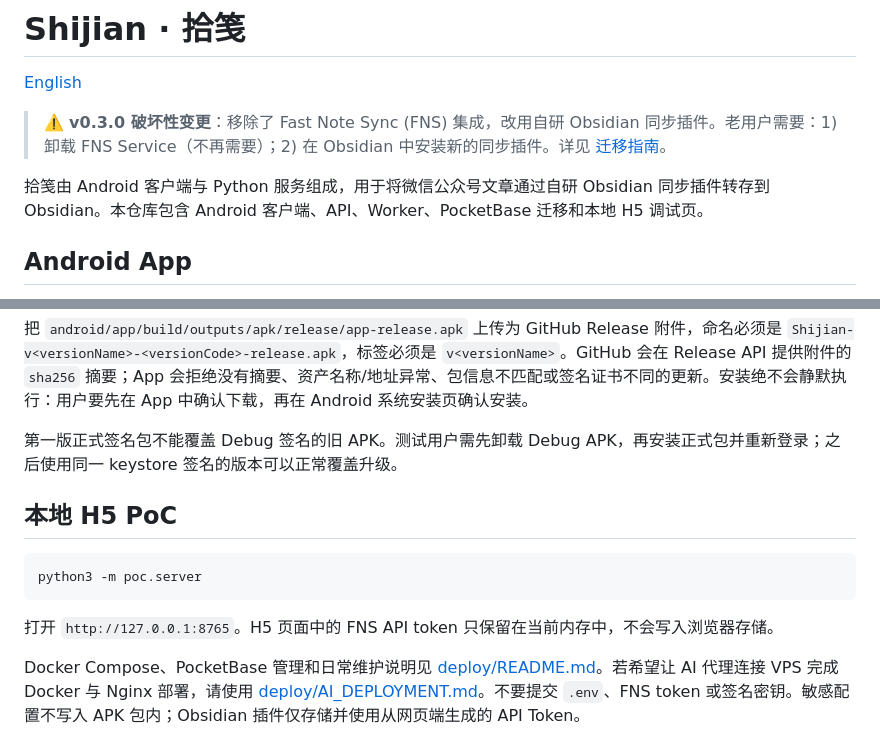
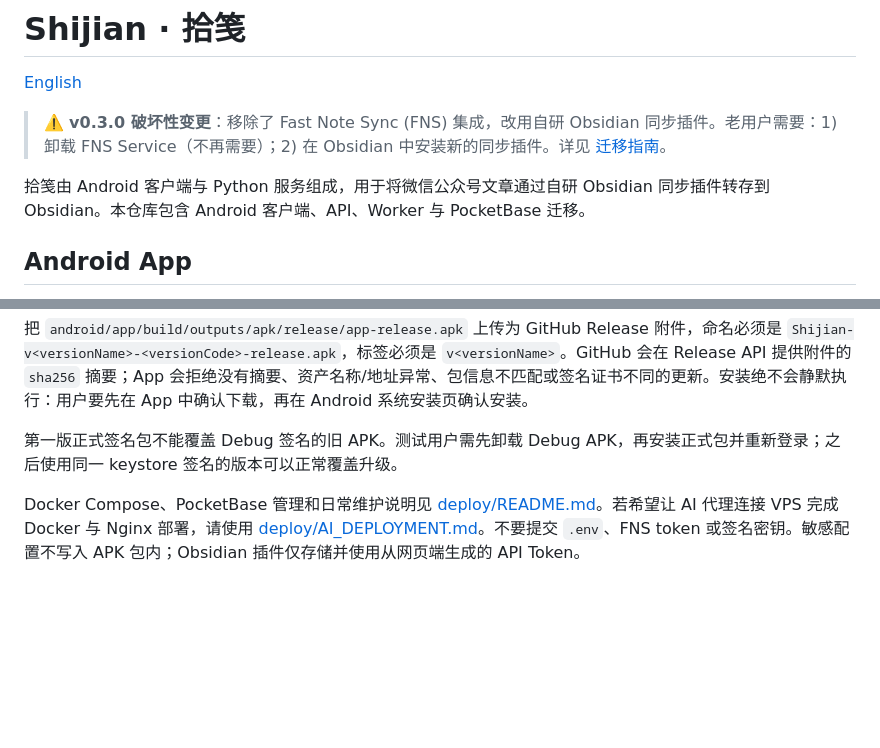
Before and after one commit to lulalulaluobo/shijian-clipper, a Markdown page: README_CN.md, 2 parts joined by grey strips. Rendered like a GitHub page; blank space fills up the shorter version.

````diff
--- a/README_CN.md
+++ b/README_CN.md
@@ -4,7 +4,7 @@
 
 > ⚠️ **v0.3.0 破坏性变更**：移除了 Fast Note Sync (FNS) 集成，改用自研 Obsidian 同步插件。老用户需要：1) 卸载 FNS Service（不再需要）；2) 在 Obsidian 中安装新的同步插件。详见 [迁移指南](docs/migration-fns-to-plugin.md)。
 
-拾笺由 Android 客户端与 Python 服务组成，用于将微信公众号文章通过自研 Obsidian 同步插件转存到 Obsidian。本仓库包含 Android 客户端、API、Worker、PocketBase 迁移和本地 H5 调试页。
+拾笺由 Android 客户端与 Python 服务组成，用于将微信公众号文章通过自研 Obsidian 同步插件转存到 Obsidian。本仓库包含 Android 客户端、API、Worker 与 PocketBase 迁移。
 
 ## Android App
 
@@ -92,14 +92,6 @@ sh -c 'cd android && ./gradlew :app:testDebugUnitTest :app:assembleRelease'
 
 第一版正式签名包不能覆盖 Debug 签名的旧 APK。测试用户需先卸载 Debug APK，再安装正式包并重新登录；之后使用同一 keystore 签名的版本可以正常覆盖升级。
 
-## 本地 H5 PoC
-
-```bash
-python3 -m poc.server
-```
-
-打开 `http://127.0.0.1:8765`。H5 页面中的 FNS API token 只保留在当前内存中，不会写入浏览器存储。
-
 Docker Compose、PocketBase 管理和日常维护说明见 [deploy/README.md](deploy/README.md)。若希望让 AI 代理连接 VPS 完成 Docker 与 Nginx 部署，请使用 [deploy/AI_DEPLOYMENT.md](deploy/AI_DEPLOYMENT.md)。不要提交 `.env`、FNS token 或签名密钥。敏感配置不写入 APK 包内；Obsidian 插件仅存储并使用从网页端生成的 API Token。
 
 ## Obsidian 同步插件
````
Also changed, not shown: README.md (+1 -9 lines).
